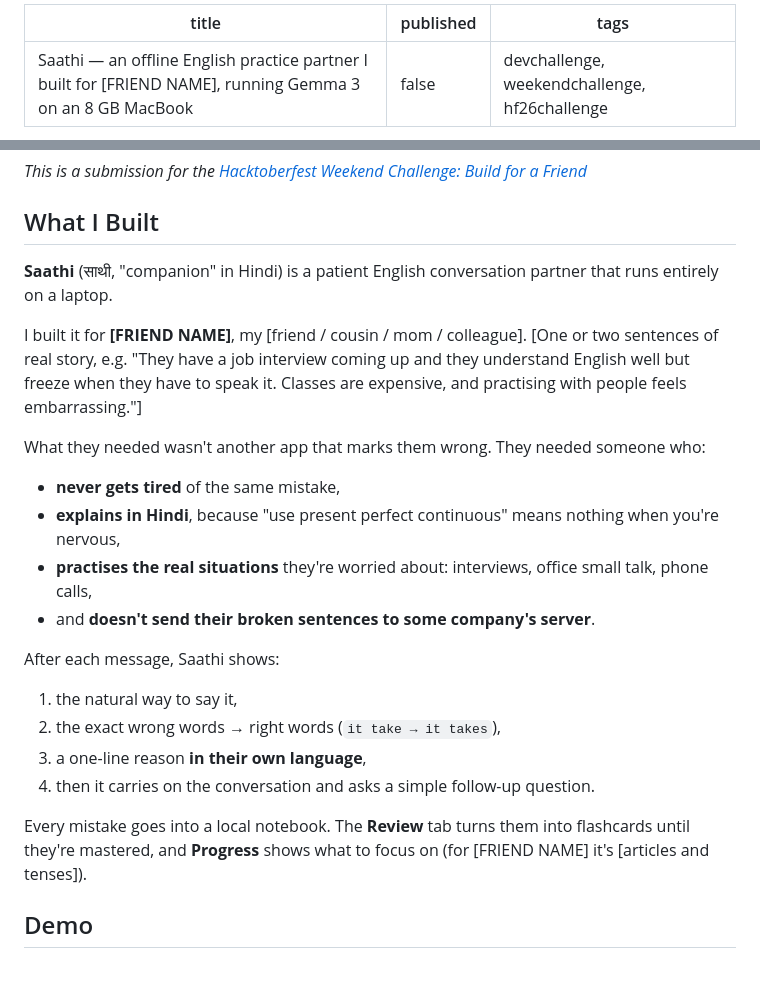
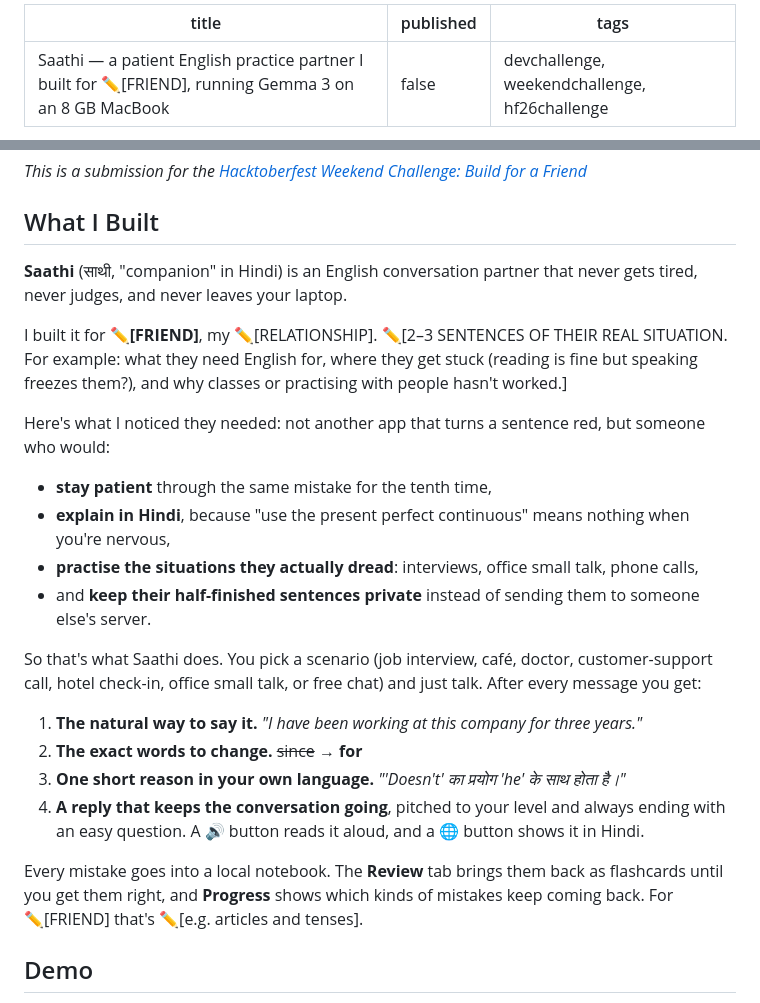
Before and after one commit to kanhaiyak23/saathi, a Markdown page: SUBMISSION.md, 2 parts joined by grey strips. GitHub-like rendering; blank space fills up the shorter version.

```diff
--- a/SUBMISSION.md
+++ b/SUBMISSION.md
@@ -1,5 +1,5 @@
 ---
-title: Saathi — an offline English practice partner I built for [FRIEND NAME], running Gemma 3 on an 8 GB MacBook
+title: Saathi — a patient English practice partner I built for ✏️[FRIEND], running Gemma 3 on an 8 GB MacBook
 published: false
 tags: devchallenge, weekendchallenge, hf26challenge
 ---
@@ -11,24 +9,24 @@ tags: devchallenge, weekendchallenge, hf26challenge
 ## What I Built
 
-**Saathi** (साथी, "companion" in Hindi) is a patient English conversation partner that runs entirely on a laptop.
+**Saathi** (साथी, "companion" in Hindi) is an English conversation partner that never gets tired, never judges, and never leaves your laptop.
 
-I built it for **[FRIEND NAME]**, my [friend / cousin / mom / colleague]. [One or two sentences of real story, e.g. "They have a job interview coming up and they understand English well but freeze when they have to speak it. Classes are expensive, and practising with people feels embarrassing."]
+I built it for **✏️[FRIEND]**, my ✏️[RELATIONSHIP]. ✏️[2–3 SENTENCES OF THEIR REAL SITUATION. For example: what they need English for, where they get stuck (reading is fine but speaking freezes them?), and why classes or practising with people hasn't worked.]
 
-What they needed wasn't another app that marks them wrong. They needed someone who:
+Here's what I noticed they needed: not another app that turns a sentence red, but someone who would:
 
-- **never gets tired** of the same mistake,
-- **explains in Hindi**, because "use present perfect continuous" means nothing when you're nervous,
-- **practises the real situations** they're worried about: interviews, office small talk, phone calls,
-- and **doesn't send their broken sentences to some company's server**.
+- **stay patient** through the same mistake for the tenth time,
+- **explain in Hindi**, because "use the present perfect continuous" means nothing when you're nervous,
+- **practise the situations they actually dread**: interviews, office small talk, phone calls,
+- and **keep their half-finished sentences private** instead of sending them to someone else's server.
 
-After each message, Saathi shows:
+So that's what Saathi does. You pick a scenario (job interview, café, doctor, customer-support call, hotel check-in, office small talk, or free chat) and just talk. After every message you get:
 
-1. the natural way to say it,
-2. the exact wrong words → right words (`it take → it takes`),
-3. a one-line reason **in their own language**,
-4. then it carries on the conversation and asks a simple follow-up question.
+1. **The natural way to say it.** *"I have been working at this company for three years."*
+2. **The exact words to change.** ~~since~~ → **for**
+3. **One short reason in your own language.** *"'Doesn't' का प्रयोग 'he' के साथ होता है।"*
+4. **A reply that keeps the conversation going**, pitched to your level and always ending with an easy question. A 🔊 button reads it aloud, and a 🌐 button shows it in Hindi.
 
-Every mistake goes into a local notebook. The **Review** tab turns them into flashcards until they're mastered, and **Progress** shows what to focus on (for [FRIEND NAME] it's [articles and tenses]).
+Every mistake goes into a local notebook. The **Review** tab brings them back as flashcards until you get them right, and **Progress** shows which kinds of mistakes keep coming back. For ✏️[FRIEND] that's ✏️[e.g. articles and tenses].
 
 ## Demo
 
```
Also changed, not shown: other parts of SUBMISSION.md (+45 -26 lines).
